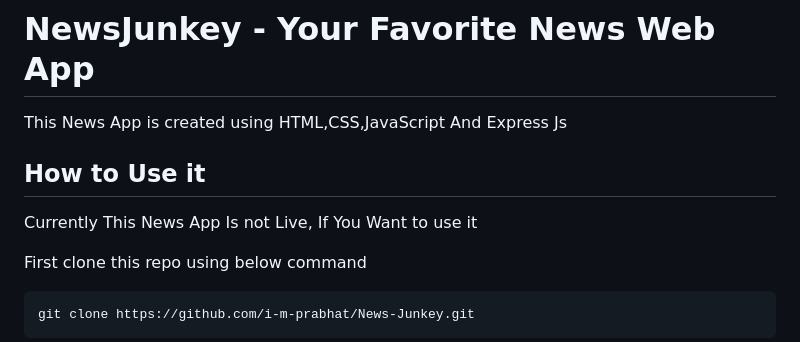
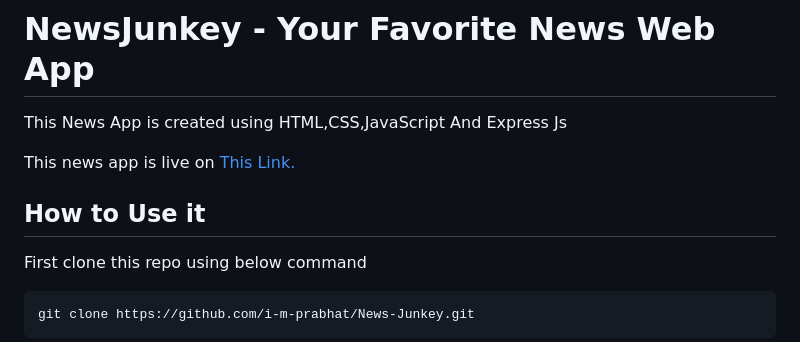
Before and after one commit to i-m-prabhat/News-Junkey, a Markdown page: README.md, the part around the change. GitHub-like rendering.

```diff
--- a/README.md
+++ b/README.md
@@ -2,9 +2,9 @@
 
 This News App is created using HTML,CSS,JavaScript And Express Js
 
+This news app is live on <a href="https://news-junkey.onrender.com/?q=all&pageno=1">This Link.</a>
+
 ## How to Use it
-
-Currently This News App Is not Live, If You Want to use it
 
 First clone this repo using below command
 
```
